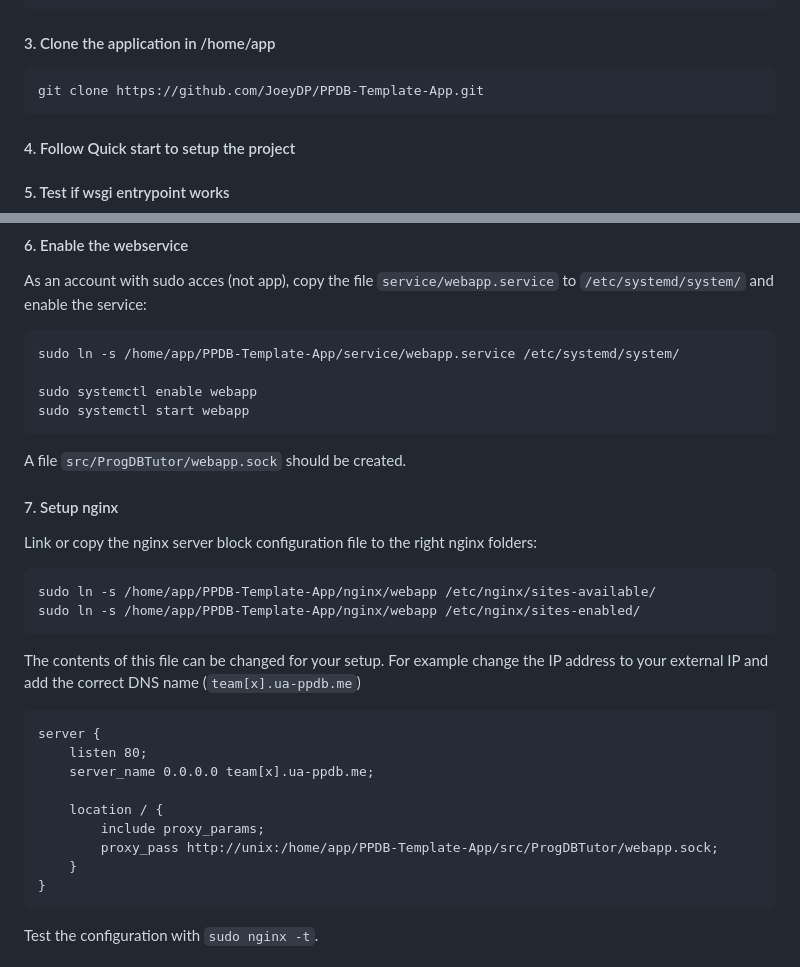
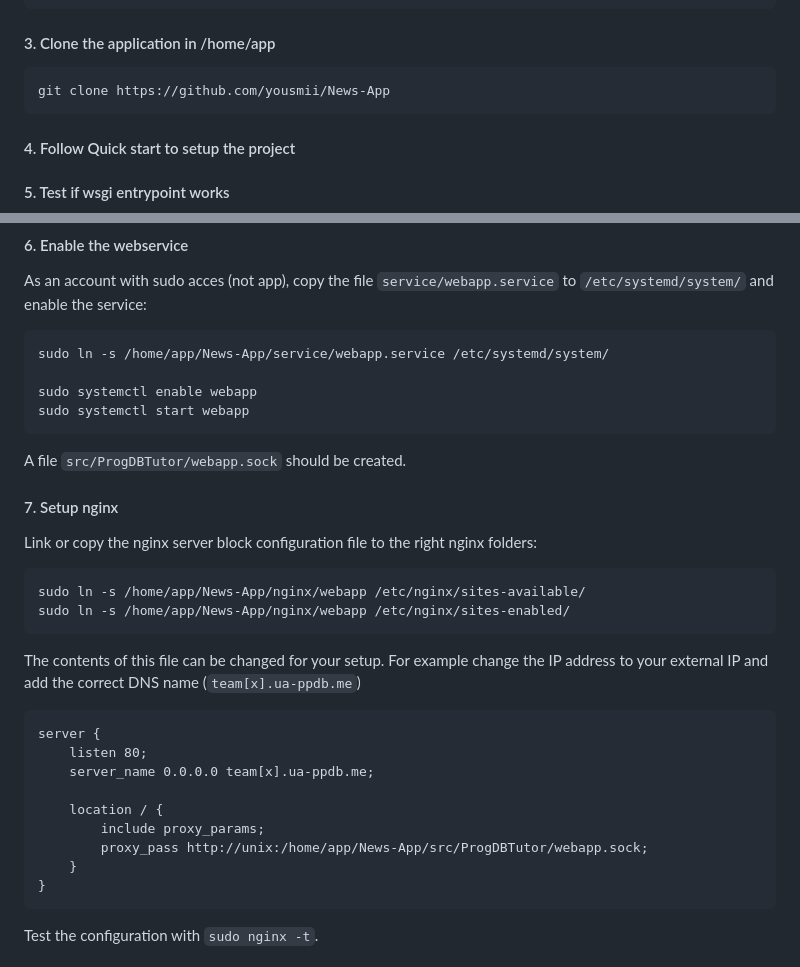
Before and after one commit to yousmii/News-App, a Markdown page: README.md, 2 parts joined by grey strips. Drawn GitHub-style.

Commit message:
README changed for our directory structure

````diff
--- a/README.md
+++ b/README.md
@@ -183,7 +183,7 @@ sudo su - app
 
 #### 3. Clone the application in /home/app
 ```bash
-git clone https://github.com/JoeyDP/PPDB-Template-App.git
+git clone https://github.com/yousmii/News-App
 ```
 
 
@@ -202,7 +202,7 @@ gunicorn --bind 0.0.0.0:5000 wsgi:app
 As an account with sudo acces (not app), copy the file `service/webapp.service` to `/etc/systemd/system/` and enable the service:
 
 ```bash
-sudo ln -s /home/app/PPDB-Template-App/service/webapp.service /etc/systemd/system/
+sudo ln -s /home/app/News-App/service/webapp.service /etc/systemd/system/
 
 sudo systemctl enable webapp
 sudo systemctl start webapp
@@ -213,8 +213,8 @@ A file `src/ProgDBTutor/webapp.sock` should be created.
 #### 7. Setup nginx
 Link or copy the nginx server block configuration file to the right nginx folders:
 ```bash
-sudo ln -s /home/app/PPDB-Template-App/nginx/webapp /etc/nginx/sites-available/
-sudo ln -s /home/app/PPDB-Template-App/nginx/webapp /etc/nginx/sites-enabled/
+sudo ln -s /home/app/News-App/nginx/webapp /etc/nginx/sites-available/
+sudo ln -s /home/app/News-App/nginx/webapp /etc/nginx/sites-enabled/
 ```
 
 The contents of this file can be changed for your setup. For example change the IP address to your external IP and add the correct DNS name (`team[x].ua-ppdb.me`)
@@ -225,7 +225,7 @@ server {
 
     location / {
         include proxy_params;
-        proxy_pass http://unix:/home/app/PPDB-Template-App/src/ProgDBTutor/webapp.sock;
+        proxy_pass http://unix:/home/app/News-App/src/ProgDBTutor/webapp.sock;
     }
 }
 ```
````
